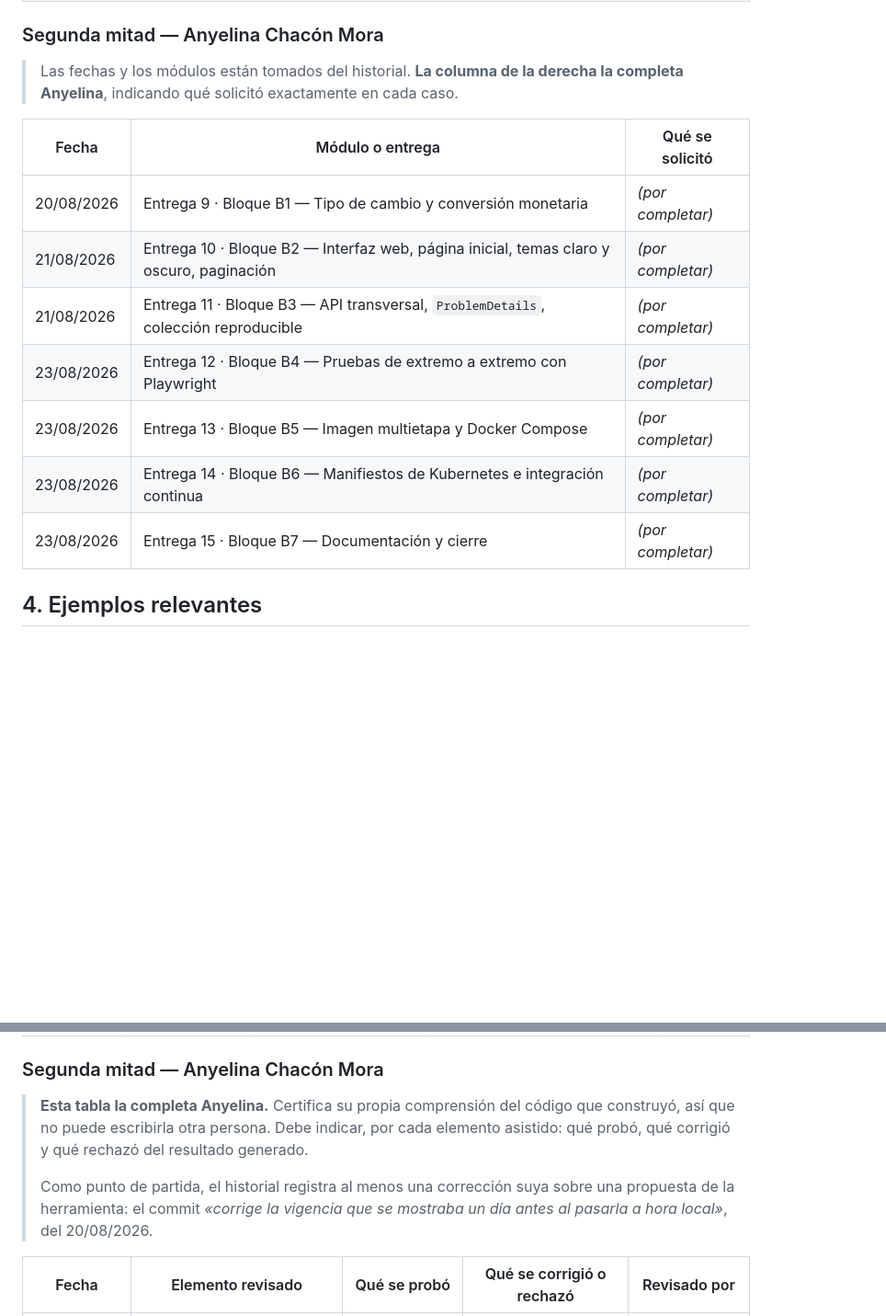
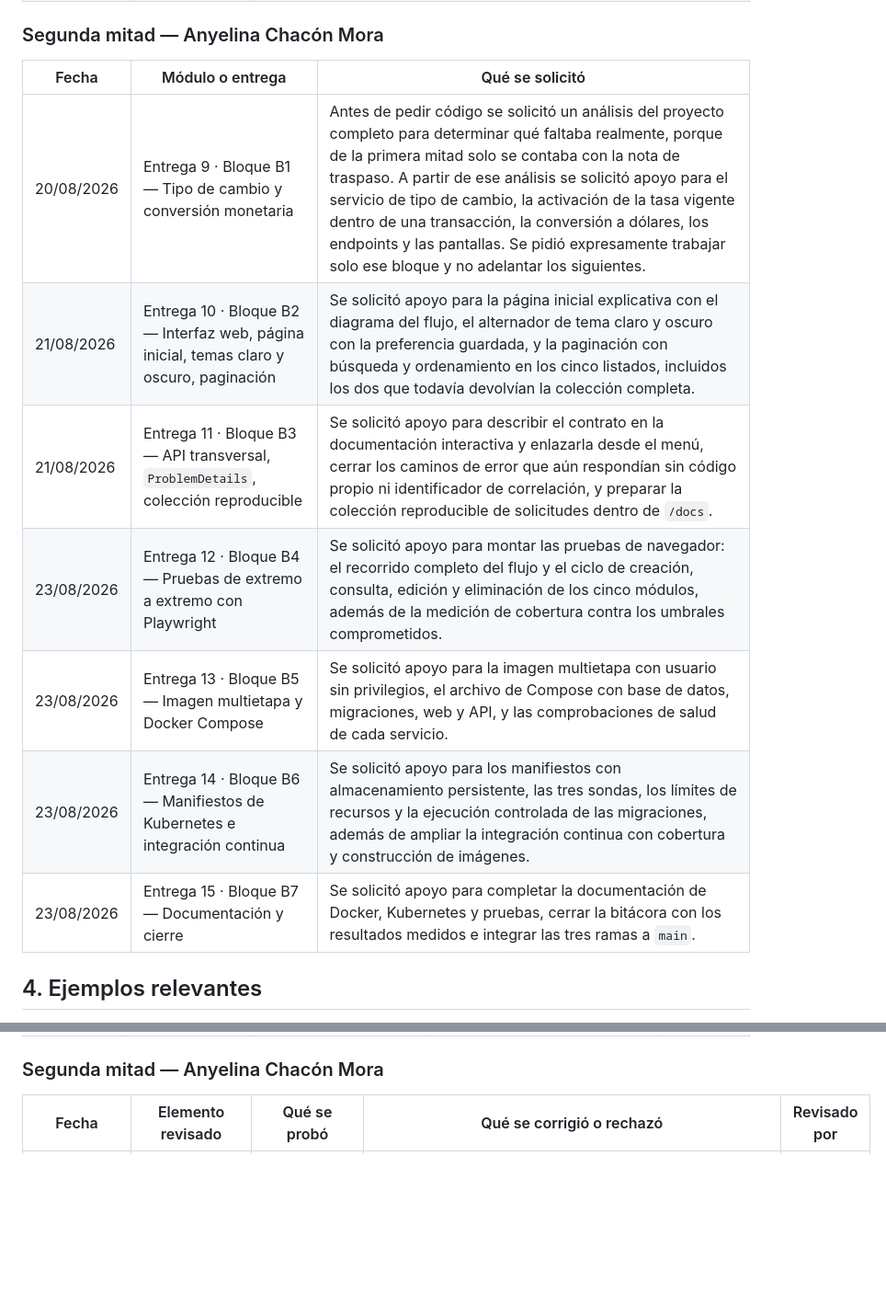
Before and after one commit to ivanniaPorras/licitaciones_xp, a Markdown page: docs/uso-ia.md, 2 parts joined by grey strips. Shown at 92% size. GitHub-like rendering; blank space fills up the shorter version.

Commit message:
completa la declaracion de uso de inteligencia artificial de mi mitad

```diff
--- a/docs/uso-ia.md
+++ b/docs/uso-ia.md
@@ -40,18 +40,16 @@ posteriormente realizar la implementación mínima necesaria para hacerla pasar.
 
 ### Segunda mitad — Anyelina Chacón Mora
 
-> Las fechas y los módulos están tomados del historial. **La columna de la derecha la
-> completa Anyelina**, indicando qué solicitó exactamente en cada caso.
-
 | Fecha | Módulo o entrega | Qué se solicitó |
 |---|---|---|
-| 20/08/2026 | Entrega 9 · Bloque B1 — Tipo de cambio y conversión monetaria | *(por completar)* |
-| 21/08/2026 | Entrega 10 · Bloque B2 — Interfaz web, página inicial, temas claro y oscuro, paginación | *(por completar)* |
-| 21/08/2026 | Entrega 11 · Bloque B3 — API transversal, `ProblemDetails`, colección reproducible | *(por completar)* |
-| 23/08/2026 | Entrega 12 · Bloque B4 — Pruebas de extremo a extremo con Playwright | *(por completar)* |
-| 23/08/2026 | Entrega 13 · Bloque B5 — Imagen multietapa y Docker Compose | *(por completar)* |
-| 23/08/2026 | Entrega 14 · Bloque B6 — Manifiestos de Kubernetes e integración continua | *(por completar)* |
-| 23/08/2026 | Entrega 15 · Bloque B7 — Documentación y cierre | *(por completar)* |
+| 20/08/2026 | Entrega 9 · Bloque B1 — Tipo de cambio y conversión monetaria | Antes de pedir código se solicitó un análisis del proyecto completo para determinar qué faltaba realmente, porque de la primera mitad solo se contaba con la nota de traspaso. A partir de ese análisis se solicitó apoyo para el servicio de tipo de cambio, la activación de la tasa vigente dentro de una transacción, la conversión a dólares, los endpoints y las pantallas. Se pidió expresamente trabajar solo ese bloque y no adelantar los siguientes. |
+| 21/08/2026 | Entrega 10 · Bloque B2 — Interfaz web, página inicial, temas claro y oscuro, paginación | Se solicitó apoyo para la página inicial explicativa con el diagrama del flujo, el alternador de tema claro y oscuro con la preferencia guardada, y la paginación con búsqueda y ordenamiento en los cinco listados, incluidos los dos que todavía devolvían la colección completa. |
+| 21/08/2026 | Entrega 11 · Bloque B3 — API transversal, `ProblemDetails`, colección reproducible | Se solicitó apoyo para describir el contrato en la documentación interactiva y enlazarla desde el menú, cerrar los caminos de error que aún respondían sin código propio ni identificador de correlación, y preparar la colección reproducible de solicitudes dentro de `/docs`. |
+| 23/08/2026 | Entrega 12 · Bloque B4 — Pruebas de extremo a extremo con Playwright | Se solicitó apoyo para montar las pruebas de navegador: el recorrido completo del flujo y el ciclo de creación, consulta, edición y eliminación de los cinco módulos, además de la medición de cobertura contra los umbrales comprometidos. |
+| 23/08/2026 | Entrega 13 · Bloque B5 — Imagen multietapa y Docker Compose | Se solicitó apoyo para la imagen multietapa con usuario sin privilegios, el archivo de Compose con base de datos, migraciones, web y API, y las comprobaciones de salud de cada servicio. |
+| 23/08/2026 | Entrega 14 · Bloque B6 — Manifiestos de Kubernetes e integración continua | Se solicitó apoyo para los manifiestos con almacenamiento persistente, las tres sondas, los límites de recursos y la ejecución controlada de las migraciones, además de ampliar la integración continua con cobertura y construcción de imágenes. |
+| 23/08/2026 | Entrega 15 · Bloque B7 — Documentación y cierre | Se solicitó apoyo para completar la documentación de Docker, Kubernetes y pruebas, cerrar la bitácora con los resultados medidos e integrar las tres ramas a `main`. |
+
 
 ## 4. Ejemplos relevantes
 
@@ -90,13 +88,5 @@ todo en una sola sesión.
 
 ### Segunda mitad — Anyelina Chacón Mora
 
-> **Esta tabla la completa Anyelina.** Certifica su propia comprensión del código que
-> construyó, así que no puede escribirla otra persona. Debe indicar, por cada elemento
-> asistido: qué probó, qué corrigió y qué rechazó del resultado generado.
->
-> Como punto de partida, el historial registra al menos una corrección suya sobre una
-> propuesta de la herramienta: el commit *«corrige la vigencia que se mostraba un día antes
-> al pasarla a hora local»*, del 20/08/2026.
-
 | Fecha | Elemento revisado | Qué se probó | Qué se corrigió o rechazó | Revisado por |
 |---|---|---|---|---|
```
Also changed, not shown: other parts of docs/uso-ia.md (+5 -3 lines).
